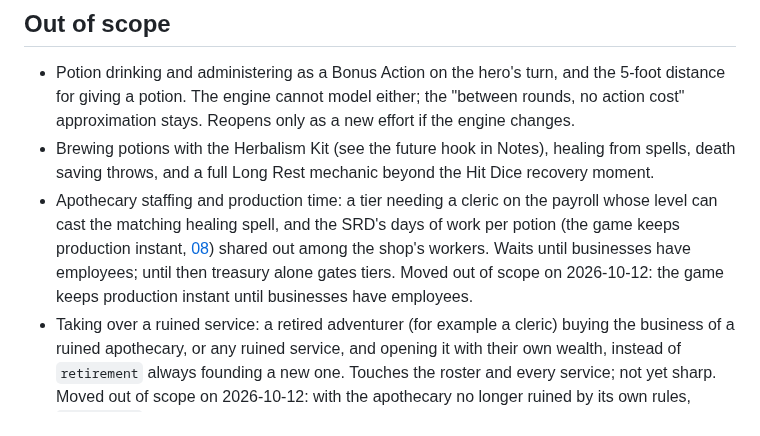
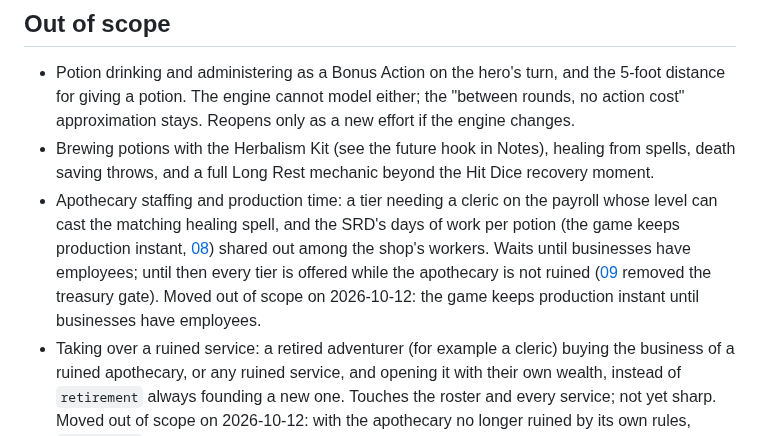
Before and after one commit to carloscasalar/d20-idle-town, a Markdown page: .scratch/potions-and-short-rest/MAP.md, the part around the change. Rendered like a GitHub page.

Commit message:
docs: correct the stale treasury gate wording in the potions map
Co-Authored-By: Claude Opus 5.5 <noreply@anthropic.com>

```diff
--- a/.scratch/potions-and-short-rest/MAP.md
+++ b/.scratch/potions-and-short-rest/MAP.md
@@ -40,5 +40,5 @@ Nothing. Settled on 2026-10-12: the reward set-aside is for every employer but a
 
 - Potion drinking and administering as a Bonus Action on the hero's turn, and the 5-foot distance for giving a potion. The engine cannot model either; the "between rounds, no action cost" approximation stays. Reopens only as a new effort if the engine changes.
 - Brewing potions with the Herbalism Kit (see the future hook in Notes), healing from spells, death saving throws, and a full Long Rest mechanic beyond the Hit Dice recovery moment.
-- Apothecary staffing and production time: a tier needing a cleric on the payroll whose level can cast the matching healing spell, and the SRD's days of work per potion (the game keeps production instant, [08](tickets/08-town-economy-of-potions.md)) shared out among the shop's workers. Waits until businesses have employees; until then treasury alone gates tiers. Moved out of scope on 2026-10-12: the game keeps production instant until businesses have employees.
+- Apothecary staffing and production time: a tier needing a cleric on the payroll whose level can cast the matching healing spell, and the SRD's days of work per potion (the game keeps production instant, [08](tickets/08-town-economy-of-potions.md)) shared out among the shop's workers. Waits until businesses have employees; until then every tier is offered while the apothecary is not ruined ([09](tickets/09-retuned-values-prototype.md) removed the treasury gate). Moved out of scope on 2026-10-12: the game keeps production instant until businesses have employees.
 - Taking over a ruined service: a retired adventurer (for example a cleric) buying the business of a ruined apothecary, or any ruined service, and opening it with their own wealth, instead of `retirement` always founding a new one. Touches the roster and every service; not yet sharp. Moved out of scope on 2026-10-12: with the apothecary no longer ruined by its own rules, `retirement` keeps founding a new business.
```
